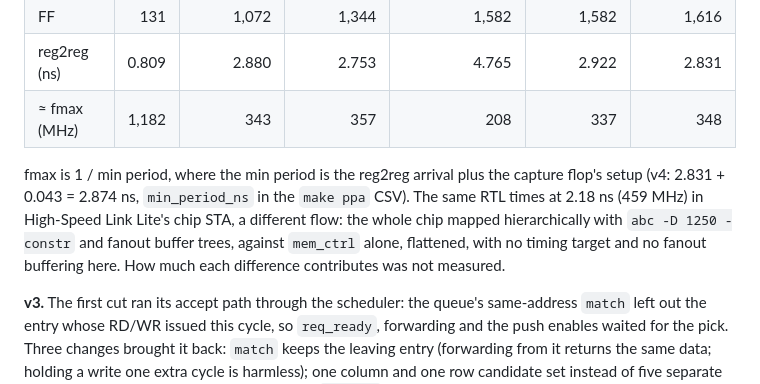
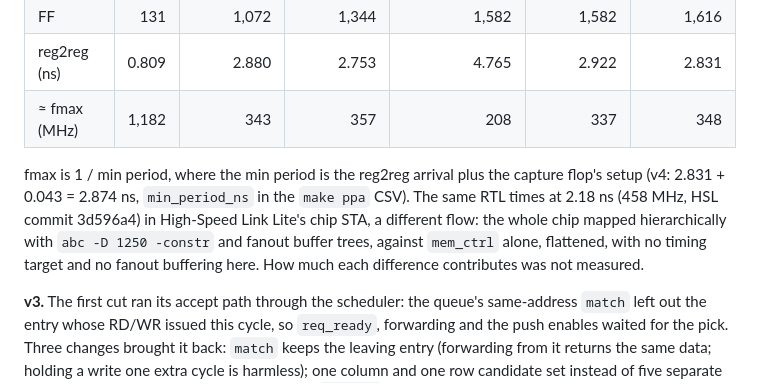
Before and after one commit to yhkwon-git/mini-dram-controller, a Markdown page: docs/scheduler-throughput.md, the part around the change. Drawn GitHub-style.

```diff
--- a/docs/scheduler-throughput.md
+++ b/docs/scheduler-throughput.md
@@ -116,7 +116,7 @@ Read latency, RD↔WR turnarounds and row hit rate, averaged over the six patter
 | reg2reg (ns) | 0.809 | 2.880 | 2.753 | 4.765 | 2.922 | 2.831 |
 | ≈ fmax (MHz) | 1,182 | 343 | 357 | 208 | 337 | 348 |
 
-fmax is 1 / min period, where the min period is the reg2reg arrival plus the capture flop's setup (v4: 2.831 + 0.043 = 2.874 ns, `min_period_ns` in the `make ppa` CSV). The same RTL times at 2.18 ns (459 MHz) in High-Speed Link Lite's chip STA, a different flow: the whole chip mapped hierarchically with `abc -D 1250 -constr` and fanout buffer trees, against `mem_ctrl` alone, flattened, with no timing target and no fanout buffering here. How much each difference contributes was not measured.
+fmax is 1 / min period, where the min period is the reg2reg arrival plus the capture flop's setup (v4: 2.831 + 0.043 = 2.874 ns, `min_period_ns` in the `make ppa` CSV). The same RTL times at 2.18 ns (458 MHz, HSL commit 3d596a4) in High-Speed Link Lite's chip STA, a different flow: the whole chip mapped hierarchically with `abc -D 1250 -constr` and fanout buffer trees, against `mem_ctrl` alone, flattened, with no timing target and no fanout buffering here. How much each difference contributes was not measured.
 
 **v3.** The first cut ran its accept path through the scheduler: the queue's same-address `match` left out the entry whose RD/WR issued this cycle, so `req_ready`, forwarding and the push enables waited for the pick. Three changes brought it back: `match` keeps the leaving entry (forwarding from it returns the same data; holding a write one extra cycle is harmless); one column and one row candidate set instead of five separate selections, and no dependency clear on pop (`q_valid` already masks it), 3.745 ns; the pick stays one-hot to the queue pop and the tag and write-data selects instead of an index encoded and decoded again (a fanout-72 net), 2.922 ns.
 
```
Also changed, not shown: README.md (+20 -8 lines), docs/images/wave_v4_forwarding.png (added), docs/images/wave_v4_writes.png (added), 2 other files.
